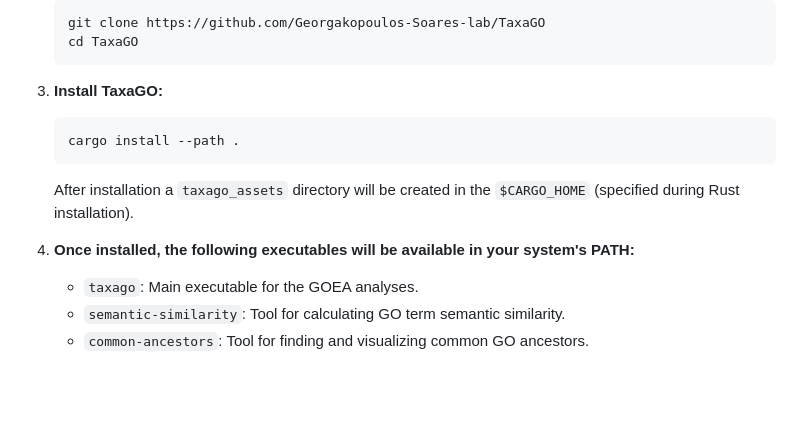
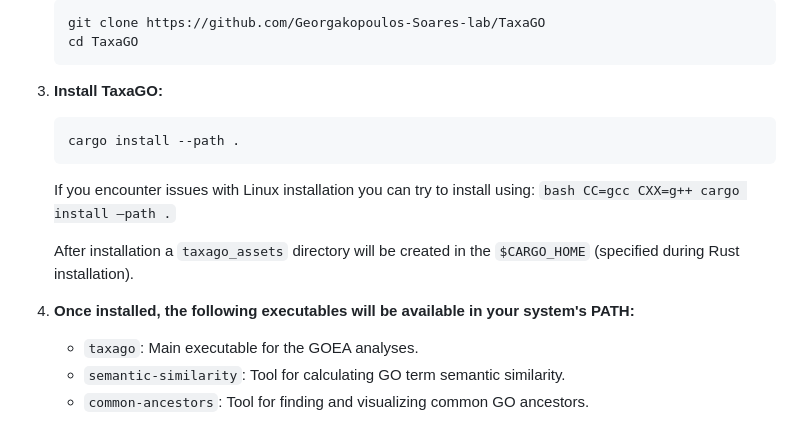
Before and after one commit to Georgakopoulos-Soares-lab/TaxaGO, a Markdown page: README.md, the part around the change. GitHub-like rendering; blank space fills up the shorter version.

````diff
--- a/README.md
+++ b/README.md
@@ -112,9 +112,11 @@ See [Input File Formats](#input-file-formats) for additional details.
     ```bash
     cargo install --path .
     ```
+    If you encounter issues with Linux installation you can try to install using: ```bash CC=gcc CXX=g++ cargo install —path .```
+
     After installation a `taxago_assets` directory will be created in the `$CARGO_HOME` (specified during Rust installation).
 
-4.  **Once installed, the following executables will be available in your system's PATH:**
+5.  **Once installed, the following executables will be available in your system's PATH:**
     * `taxago`: Main executable for the GOEA analyses.
     * `semantic-similarity`: Tool for calculating GO term semantic similarity.
     * `common-ancestors`: Tool for finding and visualizing common GO ancestors.
````
